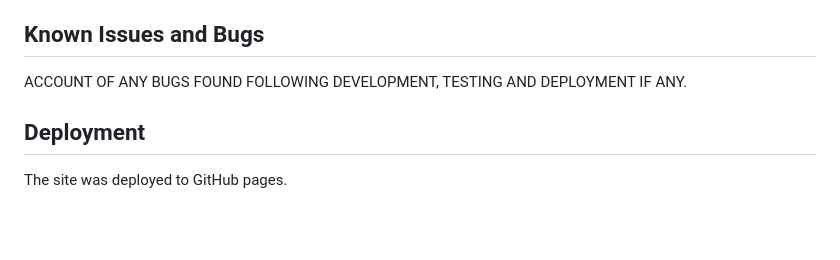
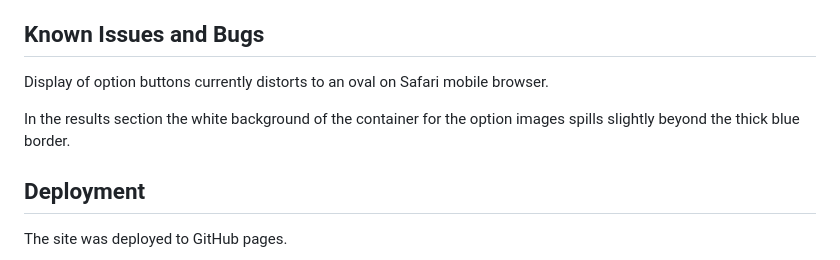
Before and after one commit to Libbu/thats-my-spock, a Markdown page: README.md, the part around the change printed below. Drawn GitHub-style; blank space fills up the shorter version.

```diff
--- a/README.md
+++ b/README.md
@@ -264,7 +264,9 @@ Mobile View
 
 ## Known Issues and Bugs
 
-ACCOUNT OF ANY BUGS FOUND FOLLOWING DEVELOPMENT, TESTING AND DEPLOYMENT IF ANY.
+Display of option buttons currently distorts to an oval on Safari mobile browser.
+
+In the results section the white background of the container for the option images spills slightly beyond the thick blue border.
 
 ## Deployment
 
```
Also changed, not shown: other parts of README.md (+2 -2 lines).
